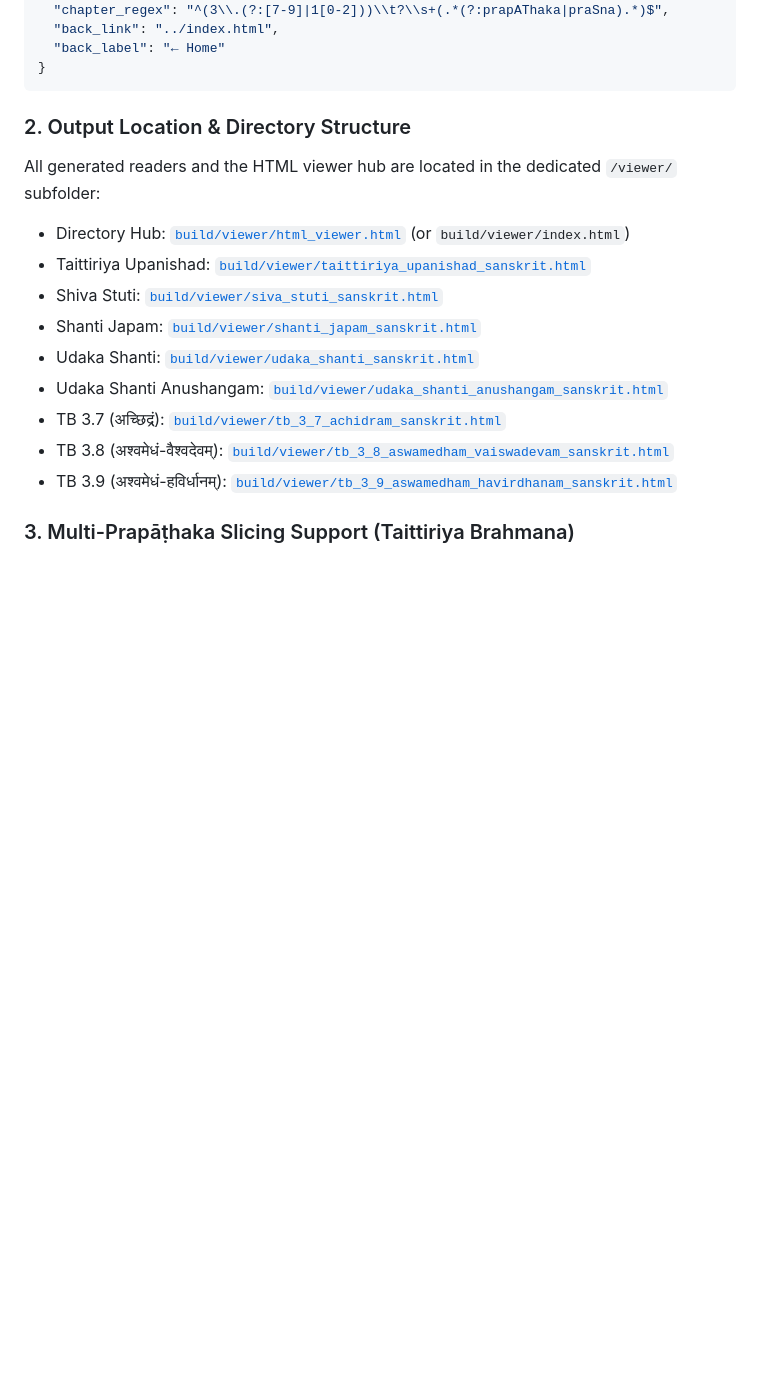
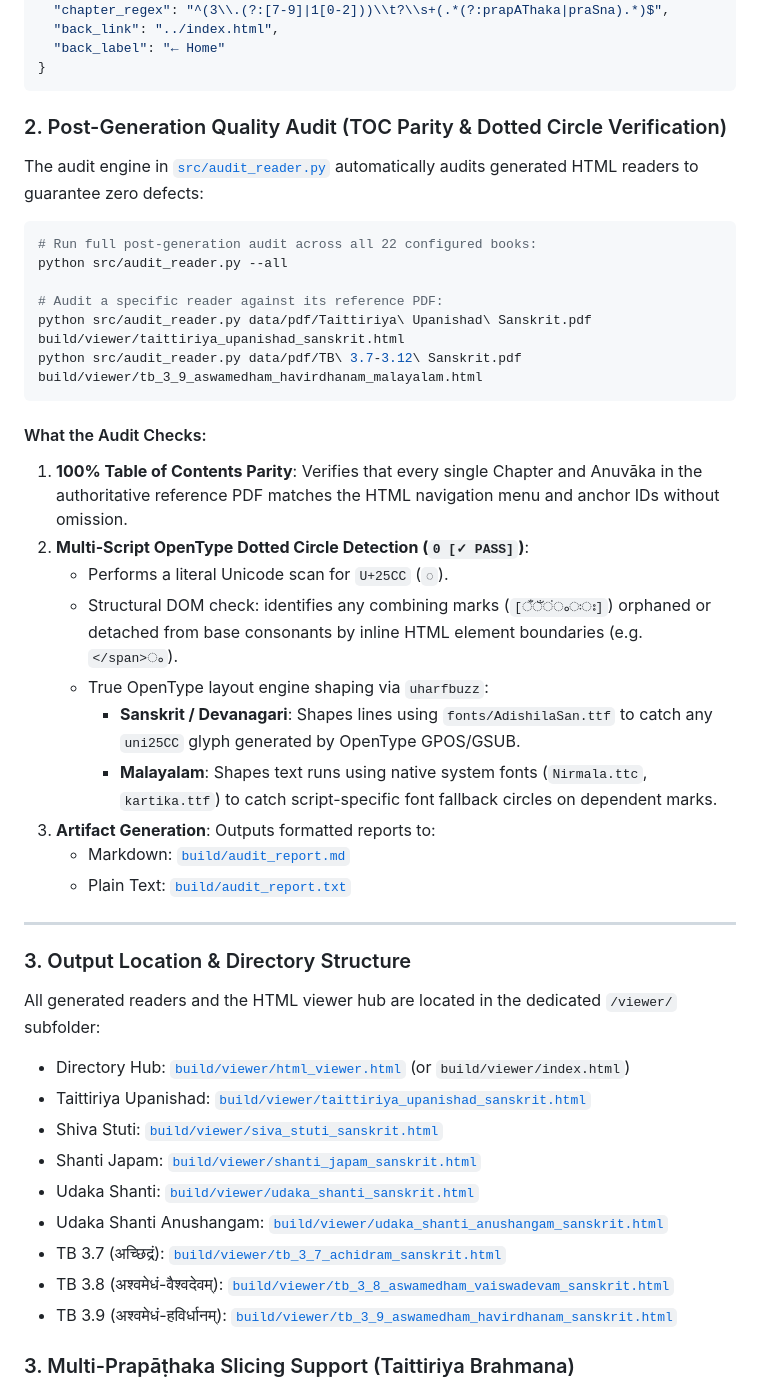
Before and after one commit to sekharnarayanaswamy-del/VedaVMS, a Markdown page: BARAHA_READER_GUIDE.md, the part around one of its changes. Drawn GitHub-style; blank space fills up the shorter version.

Commit message:
docs: document dotted circle prevention architecture, audit tooling, and backlog items [prod]

````diff
--- a/BARAHA_READER_GUIDE.md
+++ b/BARAHA_READER_GUIDE.md
@@ -167,7 +172,34 @@ Any book entry in [`src/config.json`](file:///c:/Users/sekha/OneDrive/Documents/
 }
 ```
 
-### 2. Output Location & Directory Structure
+### 2. Post-Generation Quality Audit (TOC Parity & Dotted Circle Verification)
+
+The audit engine in [`src/audit_reader.py`](file:///c:/Users/sekha/OneDrive/Documents/GitHub/vedavms/src/audit_reader.py) automatically audits generated HTML readers to guarantee zero defects:
+
+```bash
+# Run full post-generation audit across all 22 configured books:
+python src/audit_reader.py --all
+
+# Audit a specific reader against its reference PDF:
+python src/audit_reader.py data/pdf/Taittiriya\ Upanishad\ Sanskrit.pdf build/viewer/taittiriya_upanishad_sanskrit.html
+python src/audit_reader.py data/pdf/TB\ 3.7-3.12\ Sanskrit.pdf build/viewer/tb_3_9_aswamedham_havirdhanam_malayalam.html
+```
+
+#### What the Audit Checks:
+1. **100% Table of Contents Parity**: Verifies that every single Chapter and Anuvāka in the authoritative reference PDF matches the HTML navigation menu and anchor IDs without omission.
+2. **Multi-Script OpenType Dotted Circle Detection (`0 [✓ PASS]`)**:
+   - Performs a literal Unicode scan for `U+25CC` (`◌`).
+   - Structural DOM check: identifies any combining marks (`[ँഁंംःഃ]`) orphaned or detached from base consonants by inline HTML element boundaries (e.g. `</span>ം`).
+   - True OpenType layout engine shaping via `uharfbuzz`:
+     - **Sanskrit / Devanagari**: Shapes lines using `fonts/AdishilaSan.ttf` to catch any `uni25CC` glyph generated by OpenType GPOS/GSUB.
+     - **Malayalam**: Shapes text runs using native system fonts (`Nirmala.ttc`, `kartika.ttf`) to catch script-specific font fallback circles on dependent marks.
+3. **Artifact Generation**: Outputs formatted reports to:
+   - Markdown: [`build/audit_report.md`](file:///c:/Users/sekha/OneDrive/Documents/GitHub/vedavms/build/audit_report.md)
+   - Plain Text: [`build/audit_report.txt`](file:///c:/Users/sekha/OneDrive/Documents/GitHub/vedavms/build/audit_report.txt)
+
+---
+
+### 3. Output Location & Directory Structure
 All generated readers and the HTML viewer hub are located in the dedicated `/viewer/` subfolder:
 - Directory Hub: [`build/viewer/html_viewer.html`](file:///c:/Users/sekha/OneDrive/Documents/GitHub/vedavms/build/viewer/html_viewer.html) (or `build/viewer/index.html`)
 - Taittiriya Upanishad: [`build/viewer/taittiriya_upanishad_sanskrit.html`](file:///c:/Users/sekha/OneDrive/Documents/GitHub/vedavms/build/viewer/taittiriya_upanishad_sanskrit.html)
````
Also changed, not shown: other parts of BARAHA_READER_GUIDE.md (+5 -0 lines), BACKLOG.md (+12 -0 lines).
